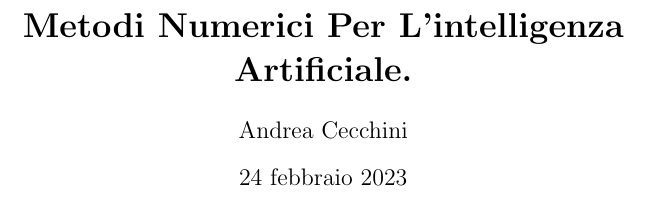
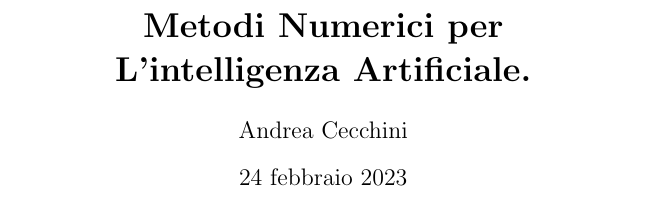
Before and after one commit to andreacecchini/Metodi-Numerici, a LaTeX document (metodi_numerici.tex): part of page 1 of 4, cut so that both start at the same text. Compiled offline with pdfLaTeX.

Commit message:
Refactor title

```diff
--- a/metodi_numerici.tex
+++ b/metodi_numerici.tex
@@ -11,7 +11,7 @@
 \usepackage[italian]{cleveref}
 % Intestazione degli appunti
 \author{Andrea Cecchini}
-\title{\textbf{Metodi Numerici Per L'intelligenza Artificiale.}}
+\title{\textbf{Metodi Numerici per \\ L'intelligenza Artificiale.}}
 \date{\today}
 % Inizio del documento
 \begin{document}
```
Also changed, not shown: metodi_numerici.pdf.
